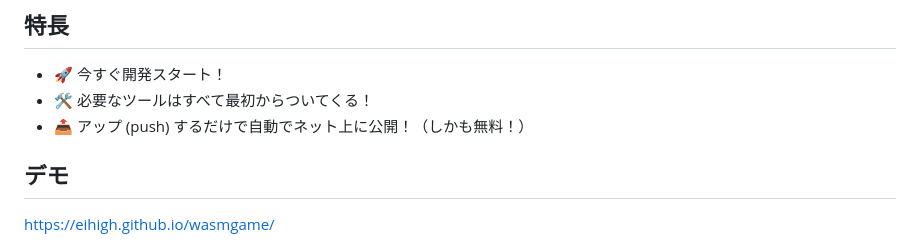
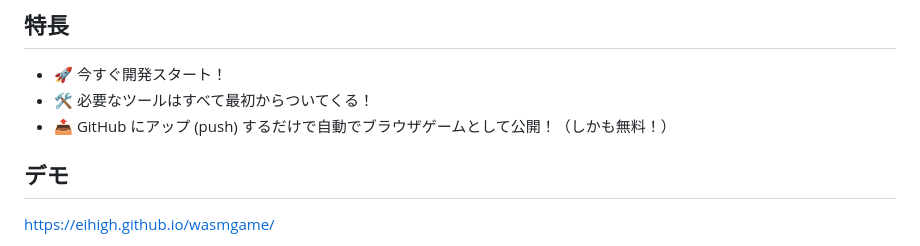
Before and after one commit to eihigh/wasmgame, a Markdown page: README_ja.md, the part around the change. GitHub-like rendering.

```diff
--- a/README_ja.md
+++ b/README_ja.md
@@ -10,7 +10,7 @@ Go と Ebitengine で開発したゲームを、ブラウザゲームとして
 
 * 🚀 今すぐ開発スタート！
 * 🛠️ 必要なツールはすべて最初からついてくる！
-* 📤 アップ (push) するだけで自動でネット上に公開！（しかも無料！）
+* 📤 GitHub にアップ (push) するだけで自動でブラウザゲームとして公開！（しかも無料！）
 
 ## デモ
 https://eihigh.github.io/wasmgame/
```
